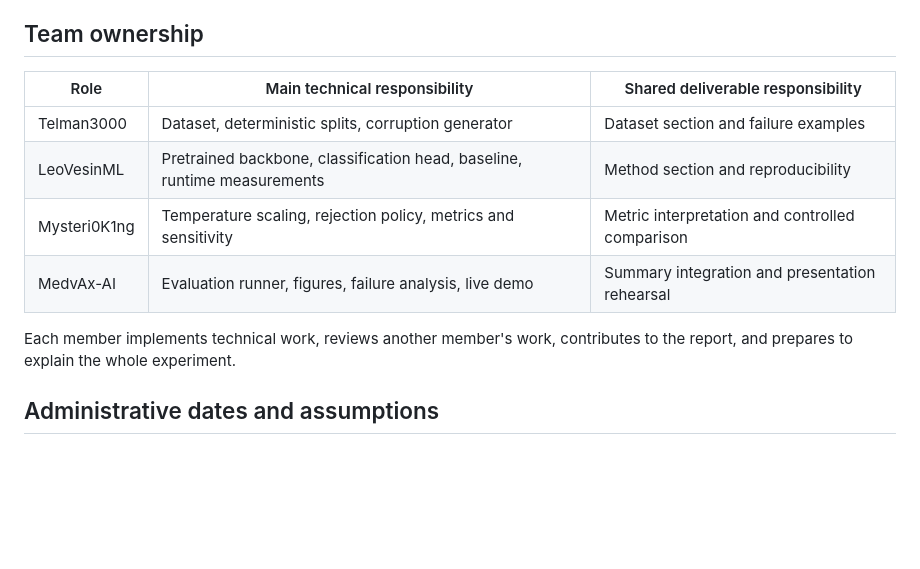
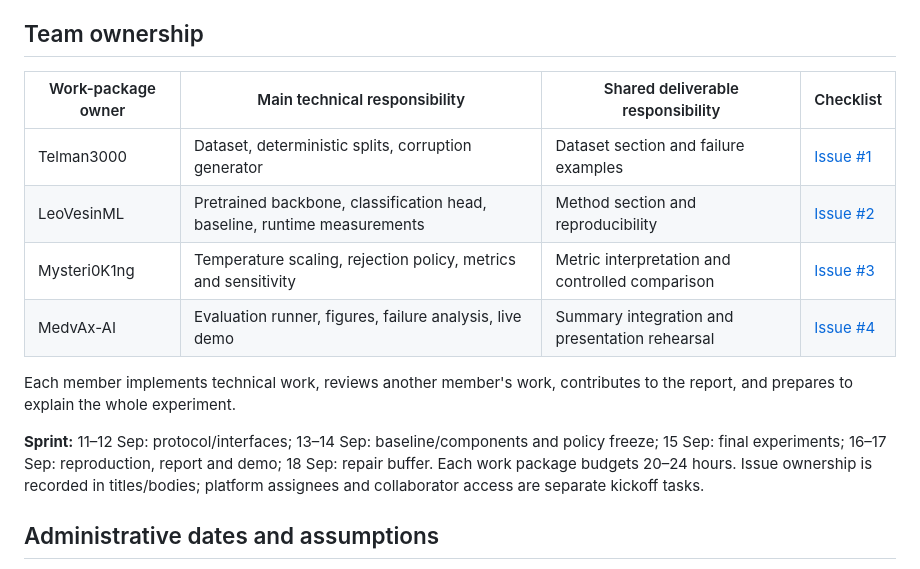
Before and after one commit to MedvAx-AI/Reliable-Image-Classification-with-Confidence-Rejection, a Markdown page: README.md, the part around the change. Rendered like a GitHub page; blank space fills up the shorter version.

Commit message:
Link team work-package issues and sprint milestones

```diff
--- a/README.md
+++ b/README.md
@@ -23,14 +23,16 @@ The project is about measuring reliability and explaining failures. A valid outc
 
 ## Team ownership
 
-| Role | Main technical responsibility | Shared deliverable responsibility |
-|---|---|---|
-| Telman3000 | Dataset, deterministic splits, corruption generator | Dataset section and failure examples |
-| LeoVesinML | Pretrained backbone, classification head, baseline, runtime measurements | Method section and reproducibility |
-| Mysteri0K1ng | Temperature scaling, rejection policy, metrics and sensitivity | Metric interpretation and controlled comparison |
-| MedvAx-AI | Evaluation runner, figures, failure analysis, live demo | Summary integration and presentation rehearsal |
+| Work-package owner | Main technical responsibility | Shared deliverable responsibility | Checklist |
+|---|---|---|---|
+| Telman3000 | Dataset, deterministic splits, corruption generator | Dataset section and failure examples | [Issue #1](https://github.com/MedvAx-AI/Reliable-Image-Classification-with-Confidence-Rejection/issues/1) |
+| LeoVesinML | Pretrained backbone, classification head, baseline, runtime measurements | Method section and reproducibility | [Issue #2](https://github.com/MedvAx-AI/Reliable-Image-Classification-with-Confidence-Rejection/issues/2) |
+| Mysteri0K1ng | Temperature scaling, rejection policy, metrics and sensitivity | Metric interpretation and controlled comparison | [Issue #3](https://github.com/MedvAx-AI/Reliable-Image-Classification-with-Confidence-Rejection/issues/3) |
+| MedvAx-AI | Evaluation runner, figures, failure analysis, live demo | Summary integration and presentation rehearsal | [Issue #4](https://github.com/MedvAx-AI/Reliable-Image-Classification-with-Confidence-Rejection/issues/4) |
 
 Each member implements technical work, reviews another member's work, contributes to the report, and prepares to explain the whole experiment.
+
+**Sprint:** 11–12 Sep: protocol/interfaces; 13–14 Sep: baseline/components and policy freeze; 15 Sep: final experiments; 16–17 Sep: reproduction, report and demo; 18 Sep: repair buffer. Each work package budgets 20–24 hours. Issue ownership is recorded in titles/bodies; platform assignees and collaborator access are separate kickoff tasks.
 
 ## Administrative dates and assumptions
 
```
